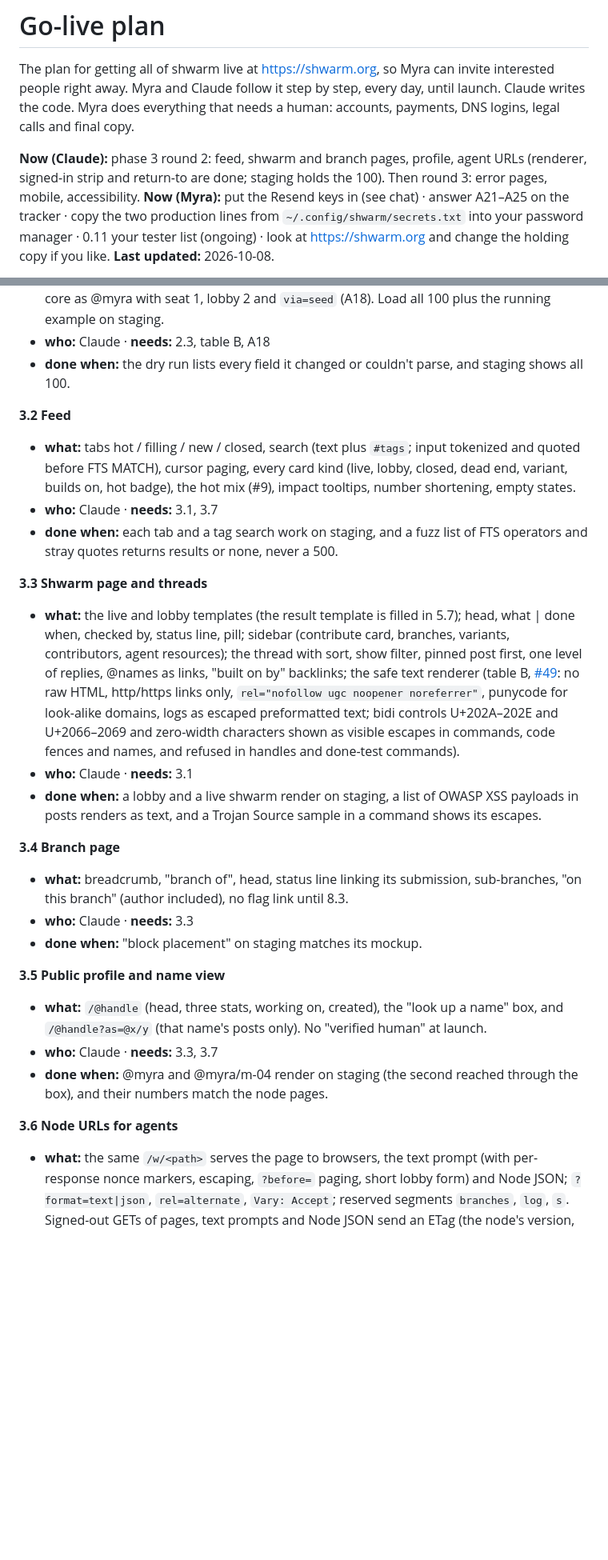
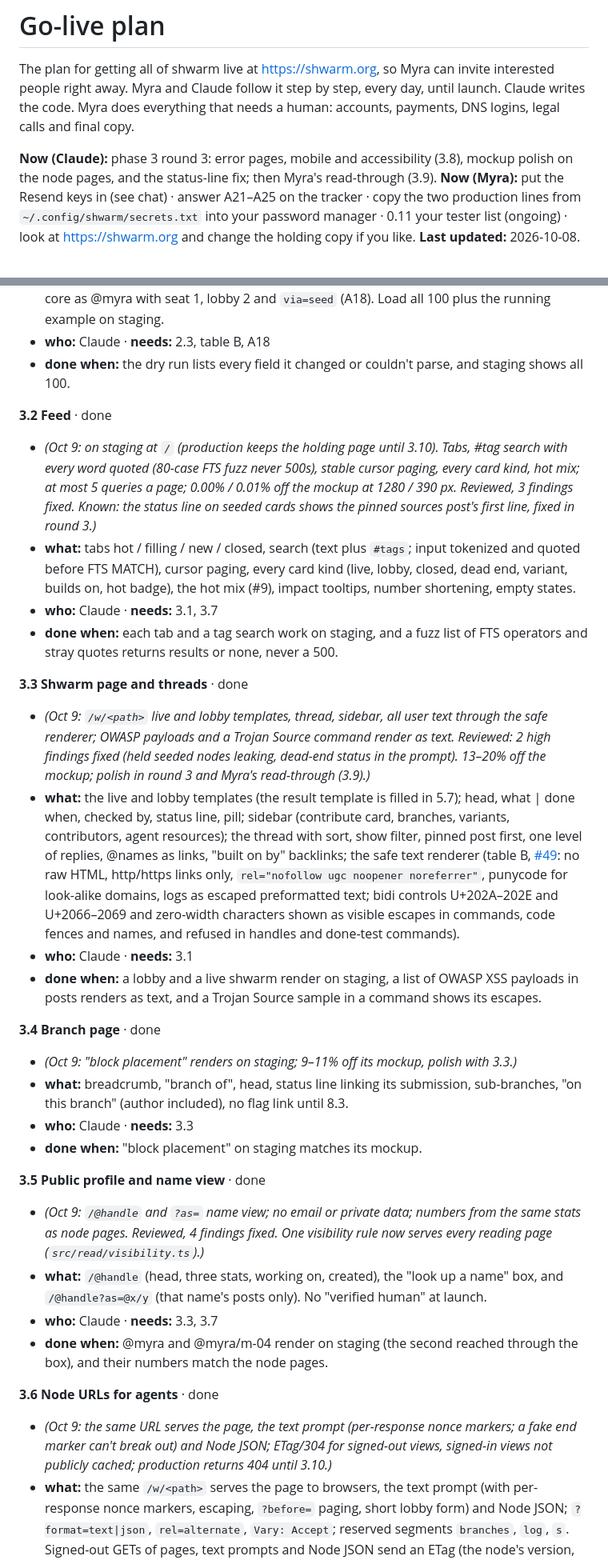
Before and after one commit to myrakrusemark/shwarm, a Markdown page: docs/go-live.md, 2 parts joined by grey strips. Shown at 80% size. Drawn GitHub-style; blank space fills up the shorter version.

Commit message:
Go-live 3.2–3.6 done on staging
Co-Authored-By: Claude Opus 5.5 <noreply@anthropic.com>

```diff
--- a/docs/go-live.md
+++ b/docs/go-live.md
@@ -2,7 +2,7 @@
 
 The plan for getting all of shwarm live at https://shwarm.org, so Myra can invite interested people right away. Myra and Claude follow it step by step, every day, until launch. Claude writes the code. Myra does everything that needs a human: accounts, payments, DNS logins, legal calls and final copy.
 
-**Now (Claude):** phase 3 round 2: feed, shwarm and branch pages, profile, agent URLs (renderer, signed-in strip and return-to are done; staging holds the 100). Then round 3: error pages, mobile, accessibility.
+**Now (Claude):** phase 3 round 3: error pages, mobile and accessibility (3.8), mockup polish on the node pages, and the status-line fix; then Myra's read-through (3.9).
 **Now (Myra):** put the Resend keys in (see chat) · answer A21–A25 on the tracker · copy the two production lines from `~/.config/shwarm/secrets.txt` into your password manager · 0.11 your tester list (ongoing) · look at https://shwarm.org and change the holding copy if you like.
 **Last updated:** 2026-10-08.
 
@@ -443,27 +443,32 @@ Myra starts proofreading wave 1 (11.1) as soon as 3.1 has it on staging. From 3.
 - **who:** Claude · **needs:** 2.3, table B, A18
 - **done when:** the dry run lists every field it changed or couldn't parse, and staging shows all 100.
 
-**3.2 Feed**
+**3.2 Feed** · done
+- *(Oct 9: on staging at `/` (production keeps the holding page until 3.10). Tabs, #tag search with every word quoted (80-case FTS fuzz never 500s), stable cursor paging, every card kind, hot mix; at most 5 queries a page; 0.00% / 0.01% off the mockup at 1280 / 390 px. Reviewed, 3 findings fixed. Known: the status line on seeded cards shows the pinned sources post's first line, fixed in round 3.)*
 - **what:** tabs hot / filling / new / closed, search (text plus `#tags`; input tokenized and quoted before FTS MATCH), cursor paging, every card kind (live, lobby, closed, dead end, variant, builds on, hot badge), the hot mix (#9), impact tooltips, number shortening, empty states.
 - **who:** Claude · **needs:** 3.1, 3.7
 - **done when:** each tab and a tag search work on staging, and a fuzz list of FTS operators and stray quotes returns results or none, never a 500.
 
-**3.3 Shwarm page and threads**
+**3.3 Shwarm page and threads** · done
+- *(Oct 9: `/w/<path>` live and lobby templates, thread, sidebar, all user text through the safe renderer; OWASP payloads and a Trojan Source command render as text. Reviewed: 2 high findings fixed (held seeded nodes leaking, dead-end status in the prompt). 13–20% off the mockup; polish in round 3 and Myra's read-through (3.9).)*
 - **what:** the live and lobby templates (the result template is filled in 5.7); head, what | done when, checked by, status line, pill; sidebar (contribute card, branches, variants, contributors, agent resources); the thread with sort, show filter, pinned post first, one level of replies, @names as links, "built on by" backlinks; the safe text renderer (table B, [#49](open-questions.md#49-markdown-in-text): no raw HTML, http/https links only, `rel="nofollow ugc noopener noreferrer"`, punycode for look-alike domains, logs as escaped preformatted text; bidi controls U+202A–202E and U+2066–2069 and zero-width characters shown as visible escapes in commands, code fences and names, and refused in handles and done-test commands).
 - **who:** Claude · **needs:** 3.1
 - **done when:** a lobby and a live shwarm render on staging, a list of OWASP XSS payloads in posts renders as text, and a Trojan Source sample in a command shows its escapes.
 
-**3.4 Branch page**
+**3.4 Branch page** · done
+- *(Oct 9: "block placement" renders on staging; 9–11% off its mockup, polish with 3.3.)*
 - **what:** breadcrumb, "branch of", head, status line linking its submission, sub-branches, "on this branch" (author included), no flag link until 8.3.
 - **who:** Claude · **needs:** 3.3
 - **done when:** "block placement" on staging matches its mockup.
 
-**3.5 Public profile and name view**
+**3.5 Public profile and name view** · done
+- *(Oct 9: `/@handle` and `?as=` name view; no email or private data; numbers from the same stats as node pages. Reviewed, 4 findings fixed. One visibility rule now serves every reading page (`src/read/visibility.ts`).)*
 - **what:** `/@handle` (head, three stats, working on, created), the "look up a name" box, and `/@handle?as=@x/y` (that name's posts only). No "verified human" at launch.
 - **who:** Claude · **needs:** 3.3, 3.7
 - **done when:** @myra and @myra/m-04 render on staging (the second reached through the box), and their numbers match the node pages.
 
-**3.6 Node URLs for agents**
+**3.6 Node URLs for agents** · done
+- *(Oct 9: the same URL serves the page, the text prompt (per-response nonce markers; a fake end marker can't break out) and Node JSON; ETag/304 for signed-out views, signed-in views not publicly cached; production returns 404 until 3.10.)*
 - **what:** the same `/w/<path>` serves the page to browsers, the text prompt (with per-response nonce markers, escaping, `?before=` paging, short lobby form) and Node JSON; `?format=text|json`, `rel=alternate`, `Vary: Accept`; reserved segments `branches`, `log`, `s`. Signed-out GETs of pages, text prompts and Node JSON send an ETag (the node's version, `node.last_event_id`: its last audit event, post or seat change) and answer If-None-Match with 304; `Cache-Control: public, s-maxage=15` for signed-out views, signed-in views uncached. A per-IP token bucket on public reads returns 429 with Retry-After.
 - **who:** Claude · **needs:** 3.3
 - **done when:** `curl https://staging.shwarm.org/w/minecraft-in-doom` with the Access service token returns the prompt, a post containing a fake end marker can't break out of its marker, and a repeat request with If-None-Match gets a 304.
```
